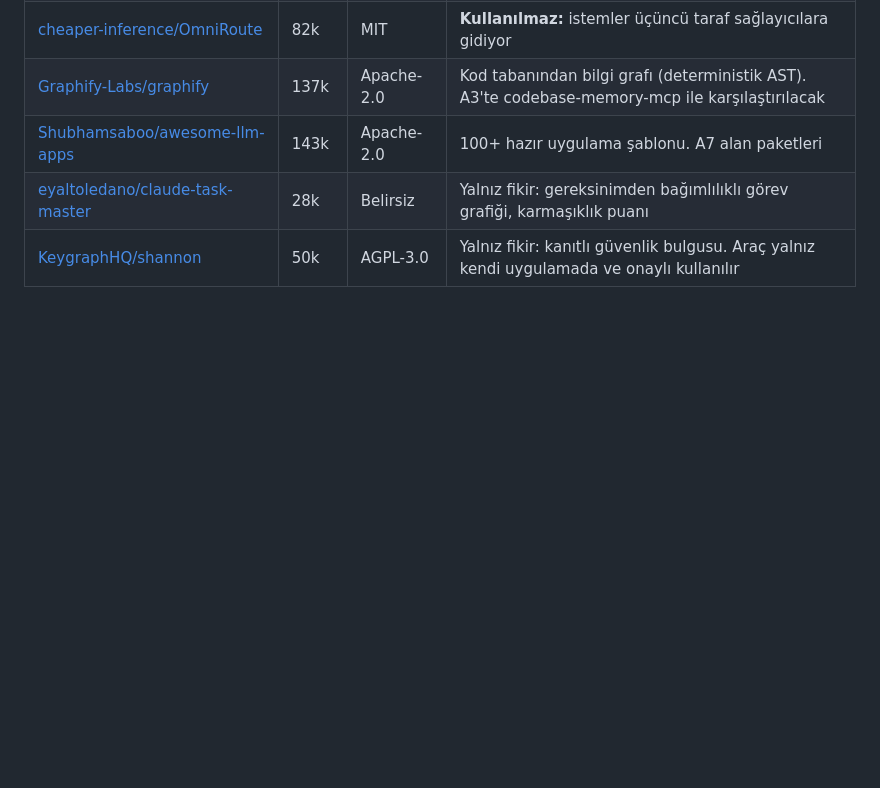
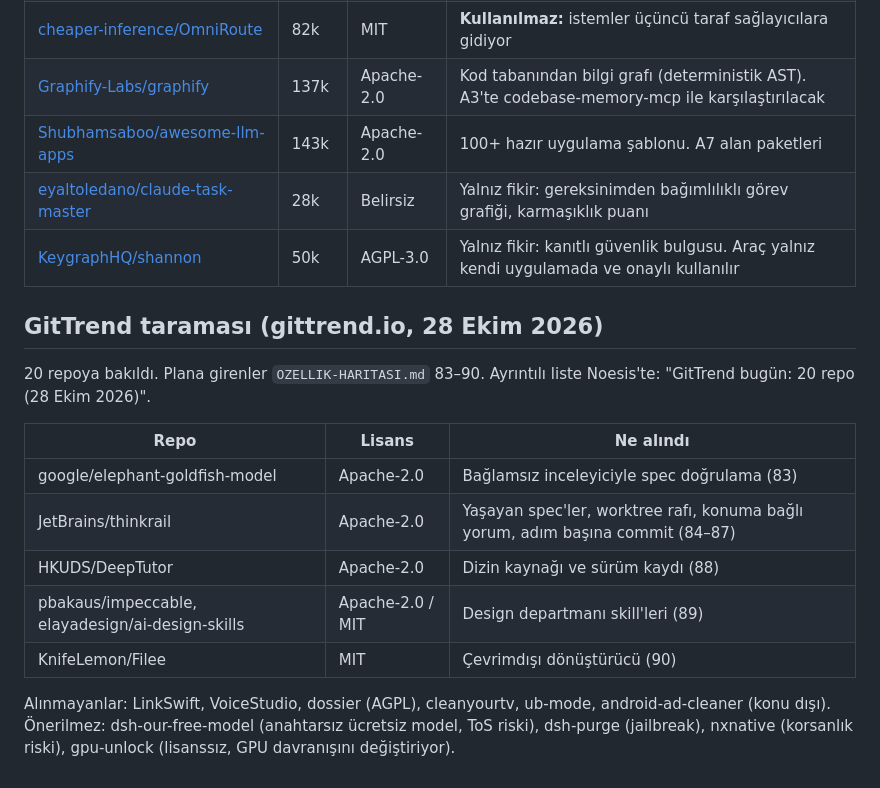
Before and after one commit to Bluetwinklez/feyzullah-agents, a Markdown page: docs/BENZER-PROJELER.md, the part around the change. Drawn GitHub-style; blank space fills up the shorter version.

```diff
--- a/docs/BENZER-PROJELER.md
+++ b/docs/BENZER-PROJELER.md
@@ -80,3 +80,17 @@ Roblox araçları: [`ROBLOX.md`](ROBLOX.md).
 | [Shubhamsaboo/awesome-llm-apps](https://github.com/Shubhamsaboo/awesome-llm-apps) | 143k | Apache-2.0 | 100+ hazır uygulama şablonu. A7 alan paketleri |
 | [eyaltoledano/claude-task-master](https://github.com/eyaltoledano/claude-task-master) | 28k | Belirsiz | Yalnız fikir: gereksinimden bağımlılıklı görev grafiği, karmaşıklık puanı |
 | [KeygraphHQ/shannon](https://github.com/KeygraphHQ/shannon) | 50k | AGPL-3.0 | Yalnız fikir: kanıtlı güvenlik bulgusu. Araç yalnız kendi uygulamada ve onaylı kullanılır |
+
+## GitTrend taraması (gittrend.io, 28 Ekim 2026)
+
+20 repoya bakıldı. Plana girenler `OZELLIK-HARITASI.md` 83–90. Ayrıntılı liste Noesis'te: "GitTrend bugün: 20 repo (28 Ekim 2026)".
+
+| Repo | Lisans | Ne alındı |
+|---|---|---|
+| google/elephant-goldfish-model | Apache-2.0 | Bağlamsız inceleyiciyle spec doğrulama (83) |
+| JetBrains/thinkrail | Apache-2.0 | Yaşayan spec'ler, worktree rafı, konuma bağlı yorum, adım başına commit (84–87) |
+| HKUDS/DeepTutor | Apache-2.0 | Dizin kaynağı ve sürüm kaydı (88) |
+| pbakaus/impeccable, elayadesign/ai-design-skills | Apache-2.0 / MIT | Design departmanı skill'leri (89) |
+| KnifeLemon/Filee | MIT | Çevrimdışı dönüştürücü (90) |
+
+Alınmayanlar: LinkSwift, VoiceStudio, dossier (AGPL), cleanyourtv, ub-mode, android-ad-cleaner (konu dışı). Önerilmez: dsh-our-free-model (anahtarsız ücretsiz model, ToS riski), dsh-purge (jailbreak), nxnative (korsanlık riski), gpu-unlock (lisanssız, GPU davranışını değiştiriyor).
```
Also changed, not shown: docs/OZELLIK-HARITASI.md (+20 -7 lines).
